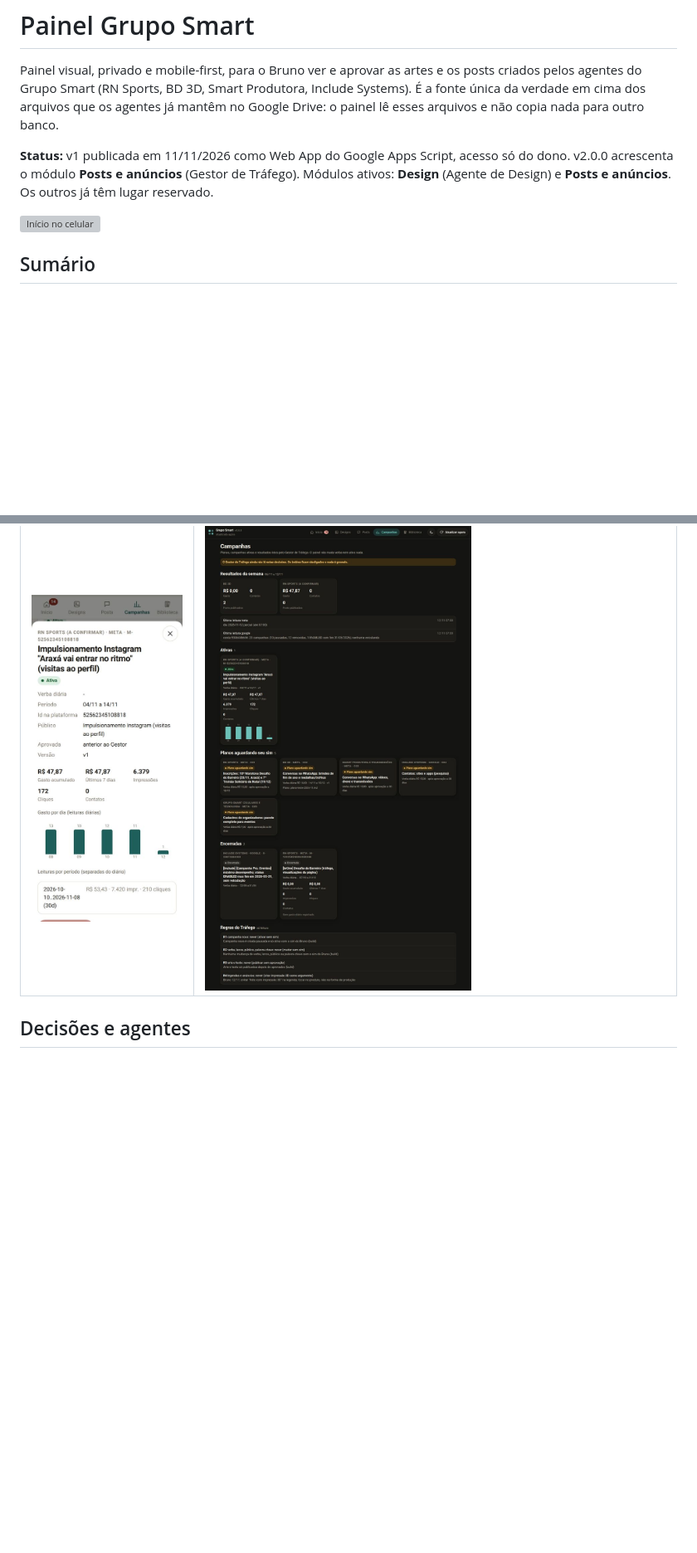
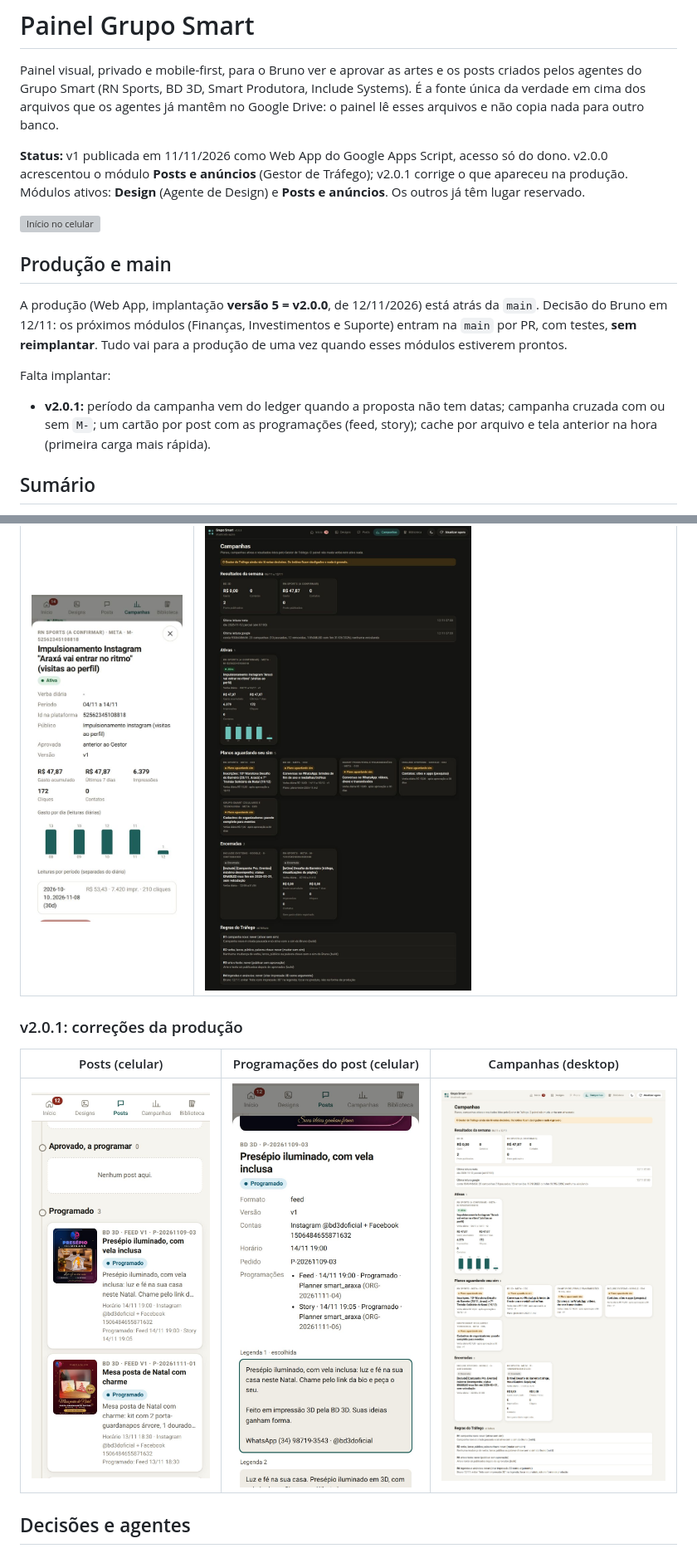
Before and after one commit to bruno88rick/painel-grupo-smart, a Markdown page: README.md, 2 parts joined by grey strips. Shown at 83% size. Drawn GitHub-style; pictures changed too: docs/screenshots/v2.0.1/390-post-detalhe.jpg (added), docs/screenshots/v2.0.1/390-posts.jpg (added), docs/screenshots/v2.0.1/desktop-campanhas.jpg (added); blank space fills up the shorter version; grey boxes are pictures that could not be loaded.

```diff
--- a/README.md
+++ b/README.md
@@ -2,9 +2,17 @@
 
 Painel visual, privado e mobile-first, para o Bruno ver e aprovar as artes e os posts criados pelos agentes do Grupo Smart (RN Sports, BD 3D, Smart Produtora, Include Systems). É a fonte única da verdade em cima dos arquivos que os agentes já mantêm no Google Drive: o painel lê esses arquivos e não copia nada para outro banco.
 
-**Status:** v1 publicada em 11/11/2026 como Web App do Google Apps Script, acesso só do dono. v2.0.0 acrescenta o módulo **Posts e anúncios** (Gestor de Tráfego). Módulos ativos: **Design** (Agente de Design) e **Posts e anúncios**. Os outros já têm lugar reservado.
+**Status:** v1 publicada em 11/11/2026 como Web App do Google Apps Script, acesso só do dono. v2.0.0 acrescentou o módulo **Posts e anúncios** (Gestor de Tráfego); v2.0.1 corrige o que apareceu na produção. Módulos ativos: **Design** (Agente de Design) e **Posts e anúncios**. Os outros já têm lugar reservado.
 
 ![Início no celular](docs/screenshots/390-claro-inicio.jpg)
+
+## Produção e main
+
+A produção (Web App, implantação **versão 5 = v2.0.0**, de 12/11/2026) está atrás da `main`. Decisão do Bruno em 12/11: os próximos módulos (Finanças, Investimentos e Suporte) entram na `main` por PR, com testes, **sem reimplantar**. Tudo vai para a produção de uma vez quando esses módulos estiverem prontos.
+
+Falta implantar:
+
+- **v2.0.1:** período da campanha vem do ledger quando a proposta não tem datas; campanha cruzada com ou sem `M-`; um cartão por post com as programações (feed, story); cache por arquivo e tela anterior na hora (primeira carga mais rápida).
 
 ## Sumário
 
@@ -89,6 +97,12 @@ O estado **aprovado** é um acréscimo à lista original: separa o que você já
 | ![Carrossel 10/10](docs/screenshots/v2/carrossel-390-10.jpg) | ![Carrossel em grade](docs/screenshots/v2/carrossel-desktop.jpg) |
 | ![Campanha ativa](docs/screenshots/v2/campanha-ativa-390.jpg) | ![Campanhas](docs/screenshots/v2/campanhas-desktop-escuro.jpg) |
 
+### v2.0.1: correções da produção
+
+| Posts (celular) | Programações do post (celular) | Campanhas (desktop) |
+|---|---|---|
+| ![Posts](docs/screenshots/v2.0.1/390-posts.jpg) | ![Programações](docs/screenshots/v2.0.1/390-post-detalhe.jpg) | ![Campanhas](docs/screenshots/v2.0.1/desktop-campanhas.jpg) |
+
 ## Decisões e agentes
 
 1. Você toca em **Aprovar v<N>** ou **Pedir ajuste** (com comentário) num cartão `entregue` (designs) ou `rascunho`/`aguardando_aprovo` (posts). O detalhe só oferece Aprovar na versão mais recente.
```
Also changed, not shown: other parts of README.md (+5 -1 lines), 13 other files.
